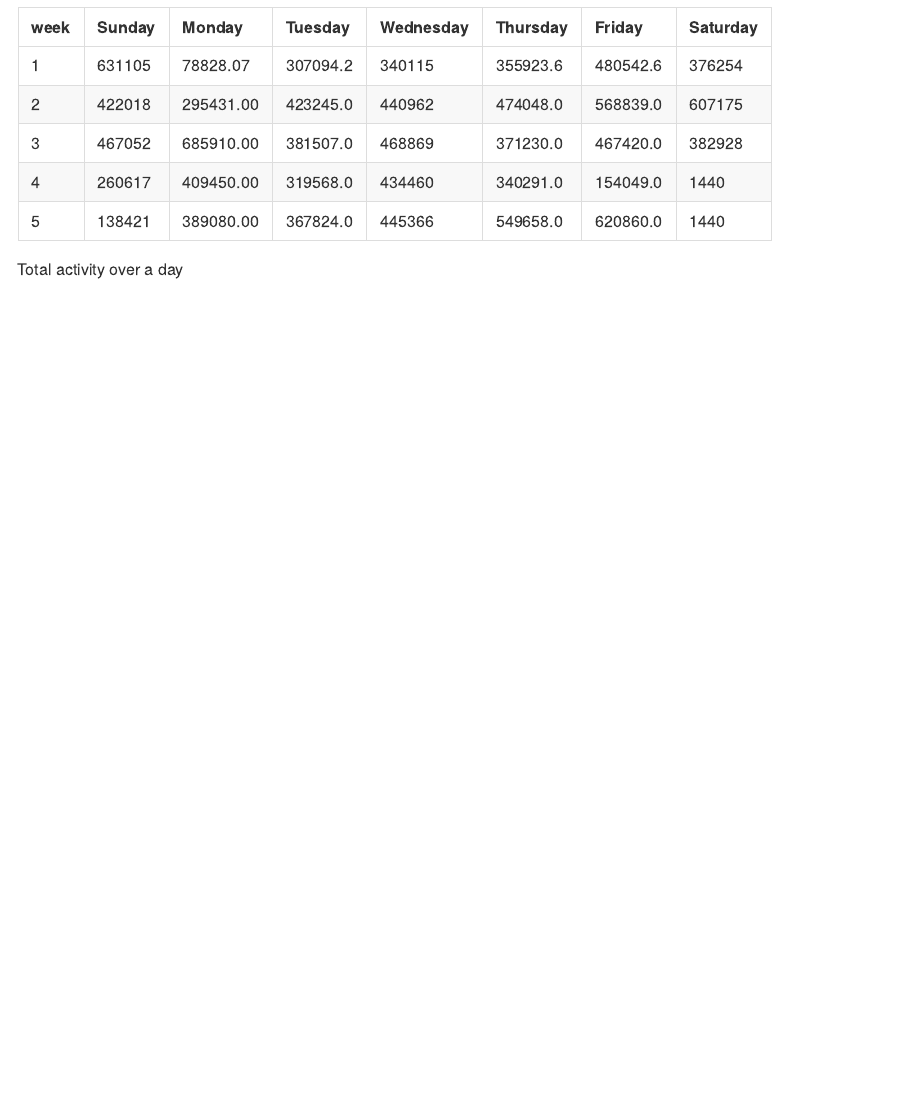
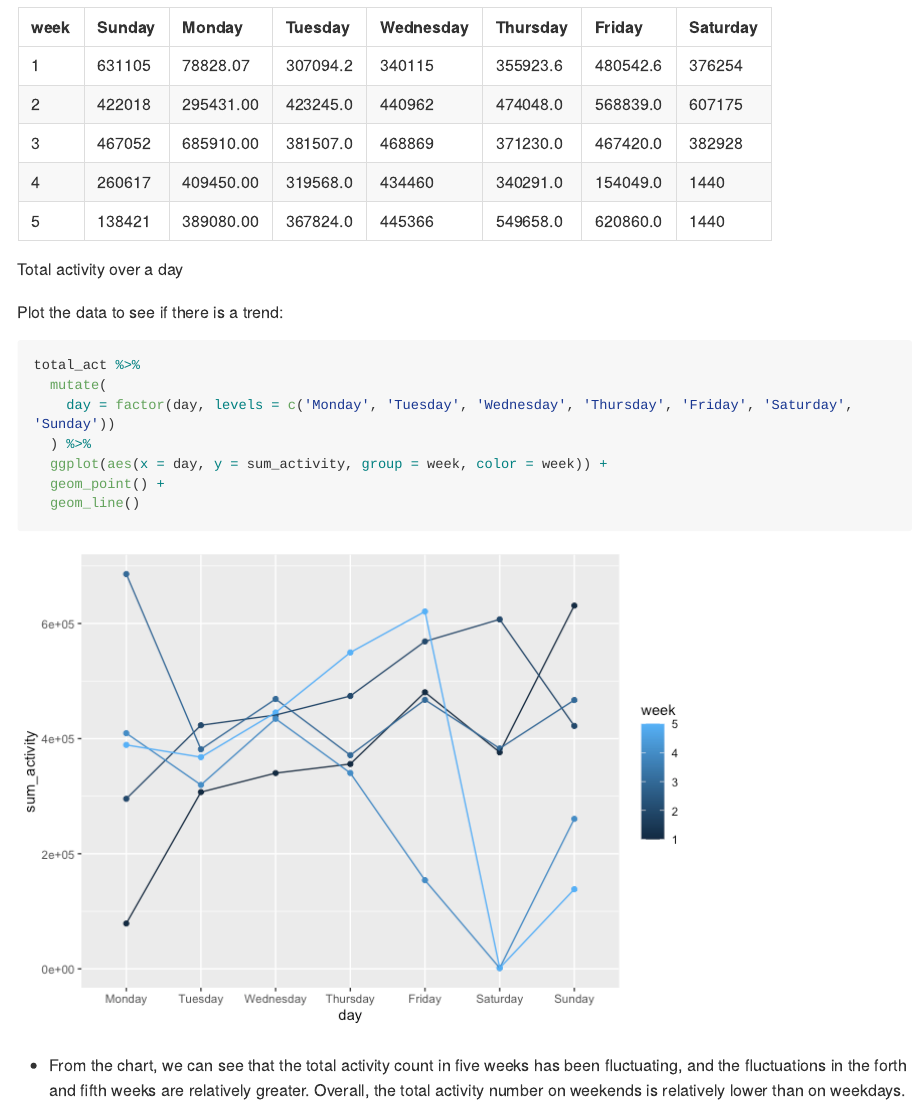
Before and after one commit to Laufeysonn/p8105_hw3_jt3387, an R Markdown document (p8105_hw3_jt3387.Rmd): the page in a window 1100 px wide, from 4090 px down. The pictures show the output file p8105_hw3_jt3387.md that the author committed with the source, drawn offline in the style of GitHub; long lines of code are wrapped.

Commit message:
Plot the data to see if there is a trend

````diff
--- a/p8105_hw3_jt3387.Rmd
+++ b/p8105_hw3_jt3387.Rmd
@@ -123,3 +123,17 @@ total_act %>%
     align = "l"
   )
 ```
+
+Plot the data to see if there is a trend:
+
+```{r}
+total_act %>%
+  mutate(
+    day = factor(day, levels = c('Monday', 'Tuesday', 'Wednesday', 'Thursday', 'Friday', 'Saturday', 'Sunday'))
+  ) %>%
+  ggplot(aes(x = day, y = sum_activity, group = week, color = week)) +
+  geom_point() +
+  geom_line()
+```
+
+- From the chart, we can see that the total activity count in five weeks has been fluctuating, and the fluctuations in the forth and fifth weeks are relatively greater. Overall, the total activity number on weekends is relatively lower than on weekdays.
````
Also changed, not shown: p8105_hw3_jt3387.md, p8105_hw3_jt3387_files/figure-gfm/unnamed-chunk-10-1.png (added).
